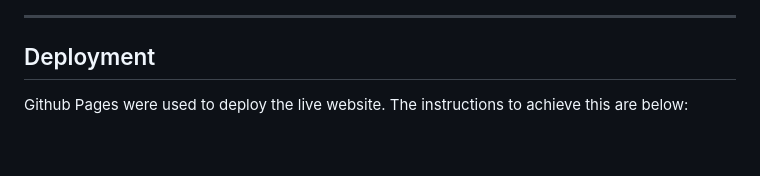
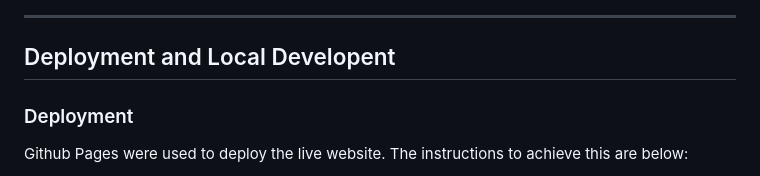
Before and after one commit to thiago-23/coffee-stop, a Markdown page: README.md, the part around the change printed below. Drawn GitHub-style; blank space fills up the shorter version.

```diff
--- a/README.md
+++ b/README.md
@@ -142,7 +142,9 @@ Lighthouse within the Chrome Developer Tools are used to test the performance, a
 
 ---
 
-## Deployment
+## Deployment and Local Developent
+
+### Deployment
 
 Github Pages were used to deploy the live website. The instructions to achieve this are below:
 
```
Also changed, not shown: other parts of README.md (+1 -1 lines).
